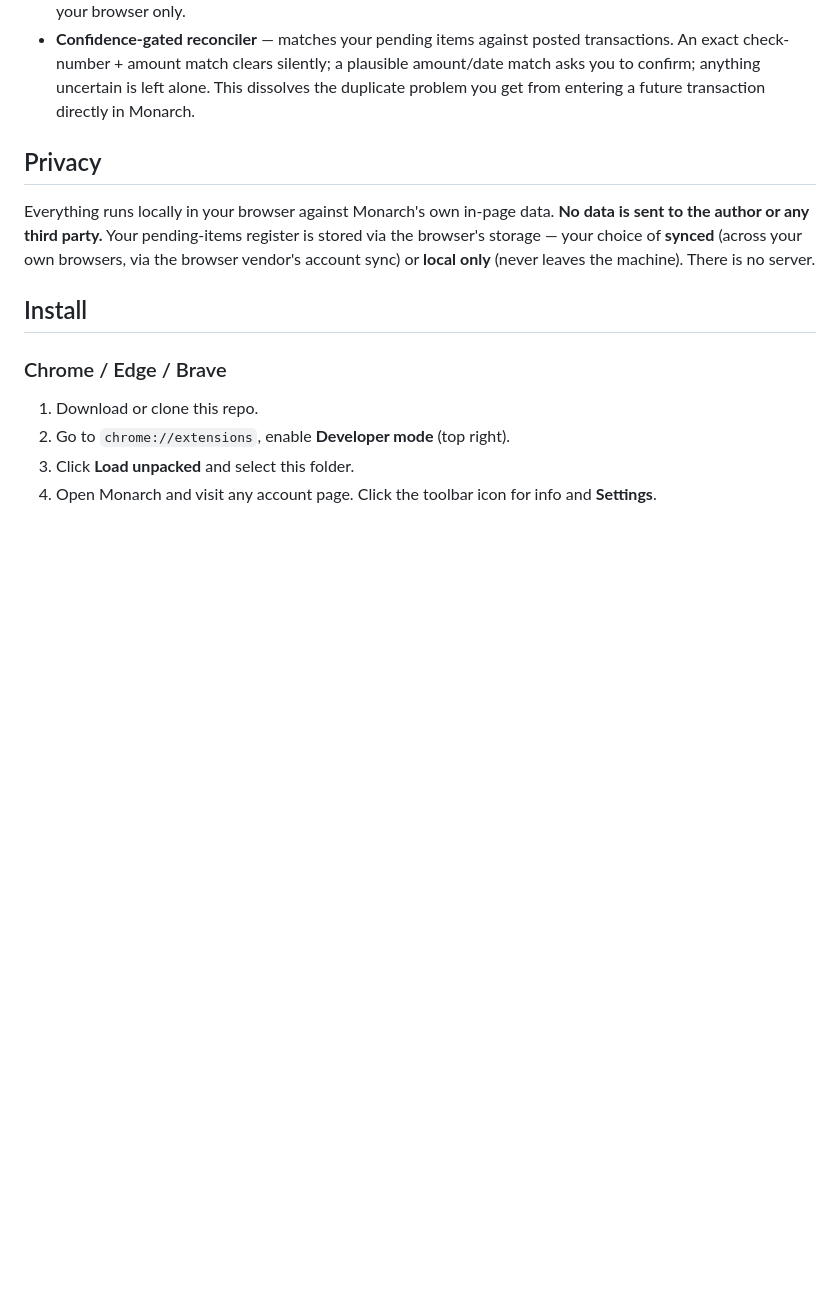
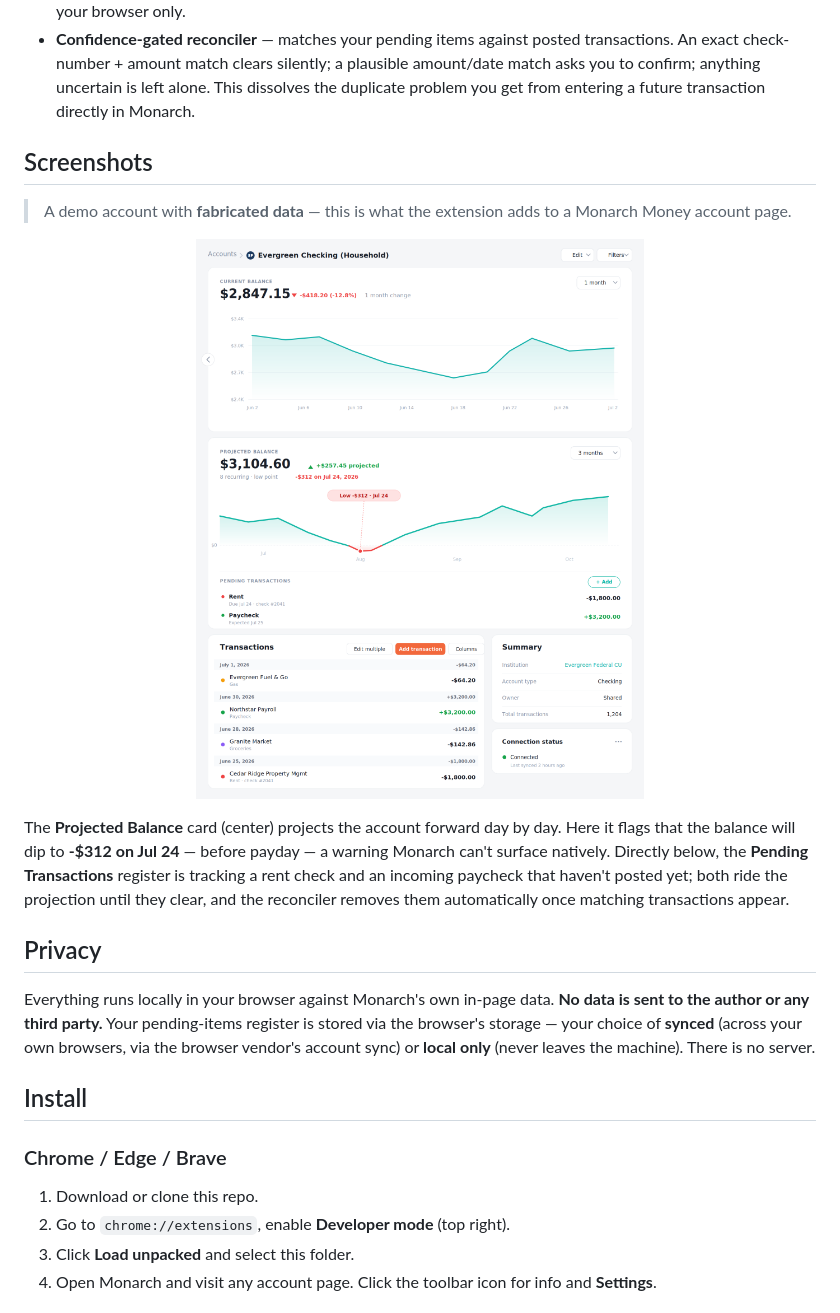
Before and after one commit to asivar/monarch-projected-balance, a Markdown page: README.md, the part around the change. Drawn GitHub-style; blank space fills up the shorter version.

```diff
--- a/README.md
+++ b/README.md
@@ -20,6 +20,26 @@ It adds three things to any Monarch account page, right beneath the Current bala
   An exact check-number + amount match clears silently; a plausible amount/date match asks
   you to confirm; anything uncertain is left alone. This dissolves the duplicate problem you
   get from entering a future transaction directly in Monarch.
+
+## Screenshots
+
+> A demo account with **fabricated data** — this is what the extension adds to a Monarch Money account page.
+
+<p align="center">
+  <img src="docs/assets/monarch-fullpage-mock.png"
+       alt="Projected Balance for Monarch Money: a projected-balance graph, an outstanding-items register, and a reconciler added to a Monarch account page"
+       width="820">
+</p>
+
+The **Projected Balance** card (center) projects the account forward day by day. Here it flags that the balance will dip to **-$312 on Jul 24** — before payday — a warning Monarch can't surface natively. Directly below, the **Pending Transactions** register is tracking a rent check and an incoming paycheck that haven't posted yet; both ride the projection until they clear, and the reconciler removes them automatically once matching transactions appear.
+
+<!--
+Path note: this references docs/assets/monarch-fullpage-mock.png.
+If you keep the mock somewhere else in the repo, update the src above to match.
+GitHub reliably renders PNG in README image tags; the .svg version
+(monarch-fullpage-mock.svg) is crisper for the landing page but may be
+sanitized in README rendering, so the PNG is used here.
+-->
 
 ## Privacy
 
```
Also changed, not shown: store/chrome-web-store-listing.md (added, +133 -0 lines).
